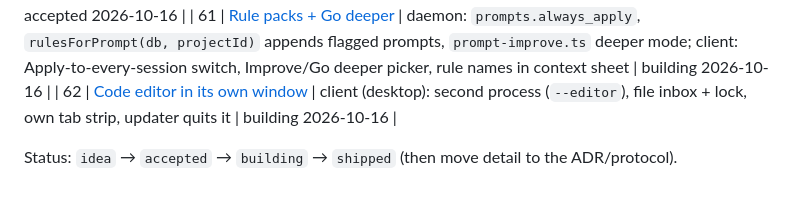
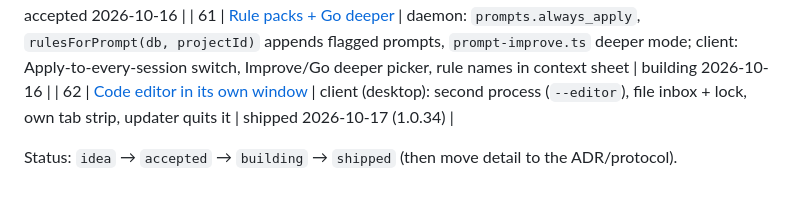
Before and after one commit to heathlanders/vibemobile, a Markdown page: docs/proposals/README.md, the part around the change. Drawn GitHub-style.

Commit message:
docs: proposal 62 shipped (1.0.34)
Co-Authored-By: Claude Opus 5.5 <noreply@anthropic.com>

```diff
--- a/docs/proposals/README.md
+++ b/docs/proposals/README.md
@@ -71,6 +71,6 @@ its wire/schema impact so promotion to a protocol is mechanical.
 | 59 | [Project files API + file transfer](59-project-files-transfer.md) | daemon: `project-files.ts` (project+session scoped list/read/write text with sha, raw download/upload); client: project Files screen, Download / Upload here | accepted 2026-10-16 |
 | 60 | [Built-in code editor](60-code-editor.md) | client: `features/editor` on re_editor (highlight, find/replace, save, preview, desktop tab); daemon: format/lint exec, git head/blame | accepted 2026-10-16 |
 | 61 | [Rule packs + Go deeper](61-rule-packs-and-go-deeper.md) | daemon: `prompts.always_apply`, `rulesForPrompt(db, projectId)` appends flagged prompts, `prompt-improve.ts` deeper mode; client: Apply-to-every-session switch, Improve/Go deeper picker, rule names in context sheet | building 2026-10-16 |
-| 62 | [Code editor in its own window](62-editor-window.md) | client (desktop): second process (`--editor`), file inbox + lock, own tab strip, updater quits it | building 2026-10-16 |
+| 62 | [Code editor in its own window](62-editor-window.md) | client (desktop): second process (`--editor`), file inbox + lock, own tab strip, updater quits it | shipped 2026-10-17 (1.0.34) |
 
 Status: `idea` → `accepted` → `building` → `shipped` (then move detail to the ADR/protocol).
```
Also changed, not shown: docs/proposals/62-editor-window.md (+1 -1 lines).
